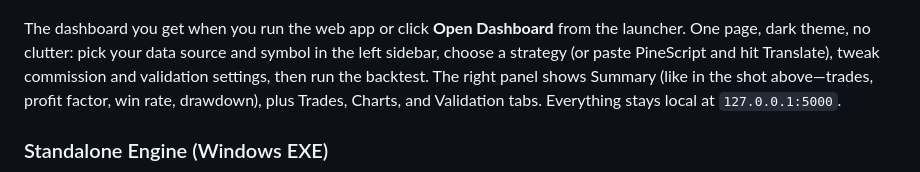
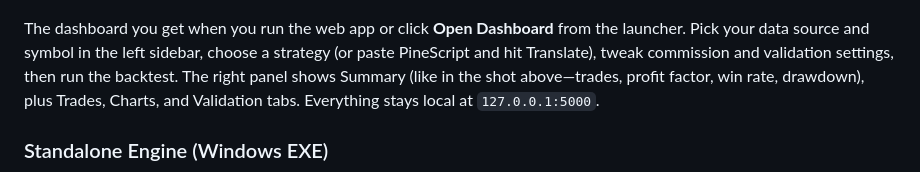
Before and after one commit to WaleA-Dev/wale-pinescript-engine, a Markdown page: README.md, the part around the change. GitHub-like rendering.

Commit message:
Remove clutter line from README screenshot caption
Co-authored-by: Cursor <cursoragent@cursor.com>

```diff
--- a/README.md
+++ b/README.md
@@ -13,7 +13,7 @@ A local backtesting platform that translates PineScript strategies into Python c
 
 ![Web Backtester](docs/screenshots/web_dashboard.png)
 
-The dashboard you get when you run the web app or click **Open Dashboard** from the launcher. One page, dark theme, no clutter: pick your data source and symbol in the left sidebar, choose a strategy (or paste PineScript and hit Translate), tweak commission and validation settings, then run the backtest. The right panel shows Summary (like in the shot above—trades, profit factor, win rate, drawdown), plus Trades, Charts, and Validation tabs. Everything stays local at `127.0.0.1:5000`.
+The dashboard you get when you run the web app or click **Open Dashboard** from the launcher. Pick your data source and symbol in the left sidebar, choose a strategy (or paste PineScript and hit Translate), tweak commission and validation settings, then run the backtest. The right panel shows Summary (like in the shot above—trades, profit factor, win rate, drawdown), plus Trades, Charts, and Validation tabs. Everything stays local at `127.0.0.1:5000`.
 
 ### Standalone Engine (Windows EXE)
 
```
